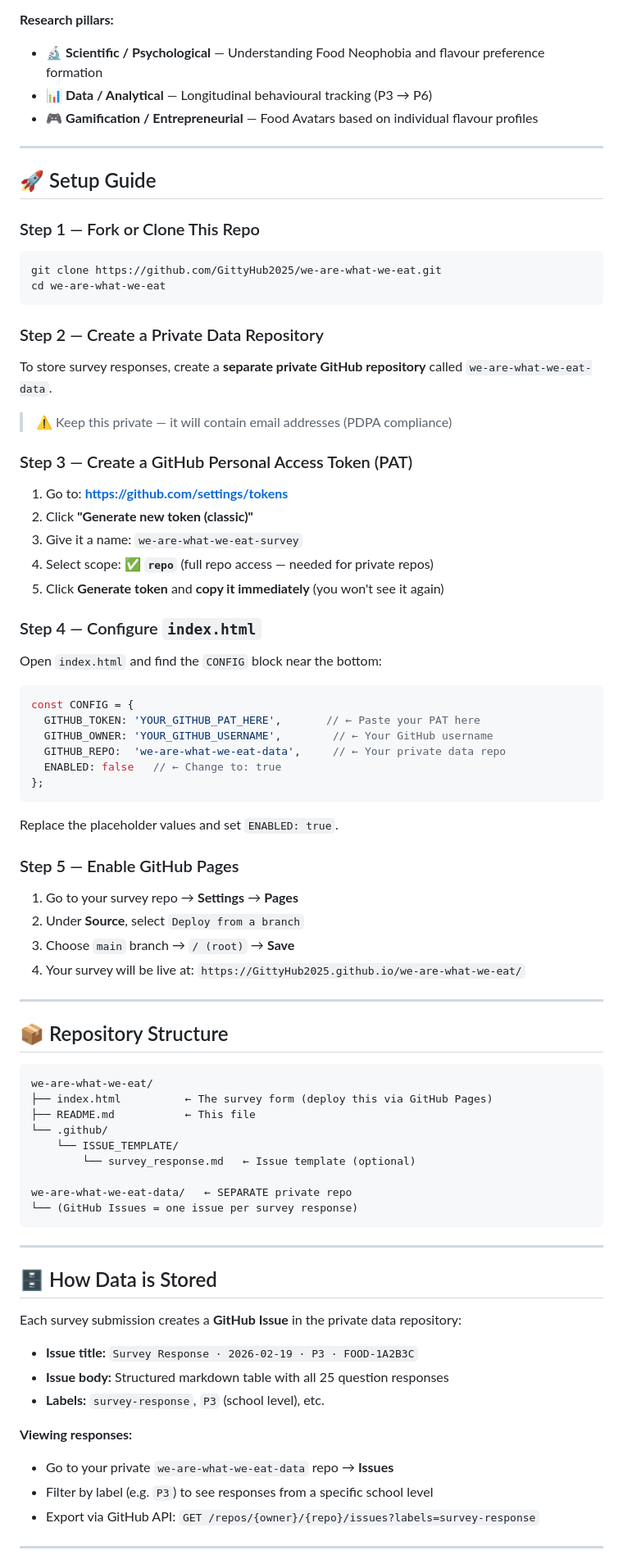
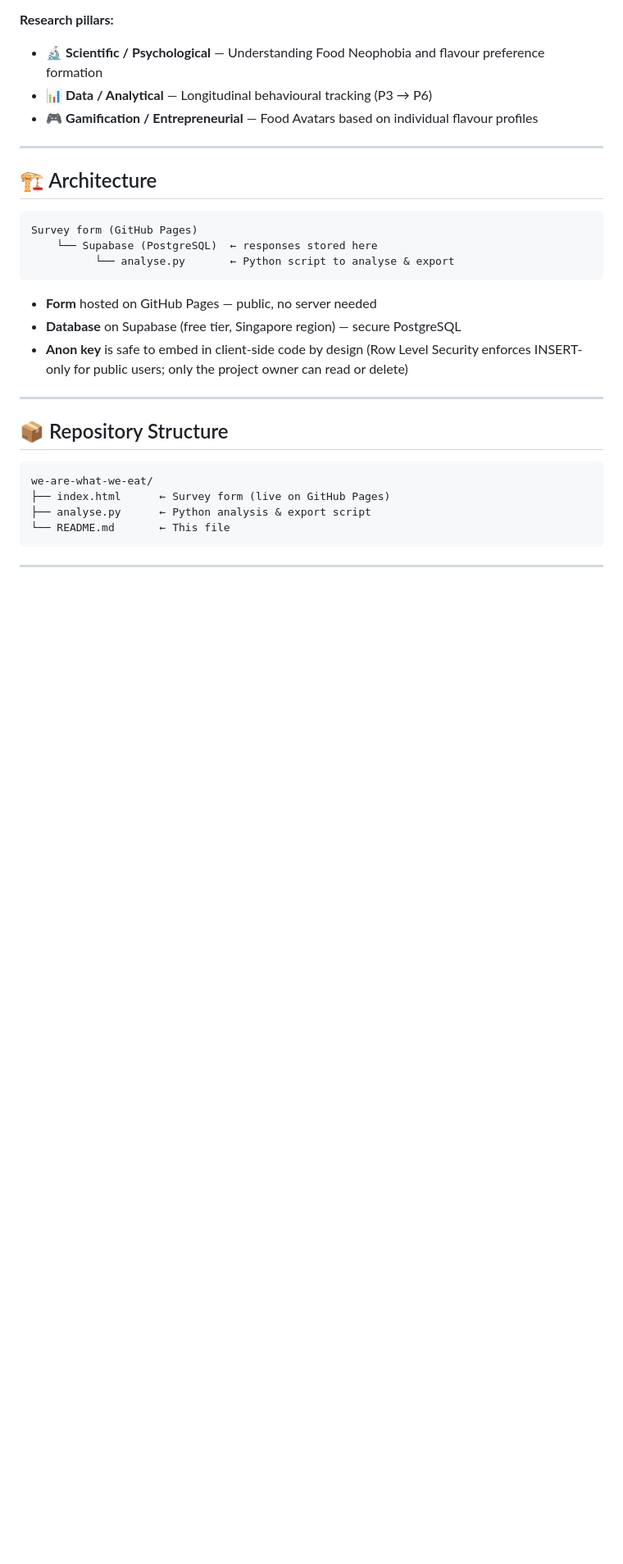
Before and after one commit to GittyHub2025/we-are-what-we-eat, a Markdown page: README.md, the part around one of its changes. Shown at 82% size. GitHub-like rendering; blank space fills up the shorter version.

````diff
--- a/README.md
+++ b/README.md
@@ -16,50 +18,17 @@ This project explores how children's food preferences are formed, and how **flav
 
 ---
 
-## 🚀 Setup Guide
+## 🏗️ Architecture
 
-### Step 1 — Fork or Clone This Repo
-
-```bash
-git clone https://github.com/GittyHub2025/we-are-what-we-eat.git
-cd we-are-what-we-eat
+```
+Survey form (GitHub Pages)
+    └── Supabase (PostgreSQL)  ← responses stored here
+          └── analyse.py       ← Python script to analyse & export
 ```
 
-### Step 2 — Create a Private Data Repository
-
-To store survey responses, create a **separate private GitHub repository** called `we-are-what-we-eat-data`.
-
-> ⚠️ Keep this private — it will contain email addresses (PDPA compliance)
-
-### Step 3 — Create a GitHub Personal Access Token (PAT)
-
-1. Go to: **https://github.com/settings/tokens**
-2. Click **"Generate new token (classic)"**
-3. Give it a name: `we-are-what-we-eat-survey`
-4. Select scope: ✅ **`repo`** (full repo access — needed for private repos)
-5. Click **Generate token** and **copy it immediately** (you won't see it again)
-
-### Step 4 — Configure `index.html`
-
-Open `index.html` and find the `CONFIG` block near the bottom:
-
-```javascript
-const CONFIG = {
-  GITHUB_TOKEN: 'YOUR_GITHUB_PAT_HERE',       // ← Paste your PAT here
-  GITHUB_OWNER: 'YOUR_GITHUB_USERNAME',        // ← Your GitHub username
-  GITHUB_REPO:  'we-are-what-we-eat-data',     // ← Your private data repo
-  ENABLED: false   // ← Change to: true
-};
-```
-
-Replace the placeholder values and set `ENABLED: true`.
-
-### Step 5 — Enable GitHub Pages
-
-1. Go to your survey repo → **Settings** → **Pages**
-2. Under **Source**, select `Deploy from a branch`
-3. Choose `main` branch → `/ (root)` → **Save**
-4. Your survey will be live at: `https://GittyHub2025.github.io/we-are-what-we-eat/`
+- **Form** hosted on GitHub Pages — public, no server needed
+- **Database** on Supabase (free tier, Singapore region) — secure PostgreSQL
+- **Anon key** is safe to embed in client-side code by design (Row Level Security enforces INSERT-only for public users; only the project owner can read or delete)
 
 ---
 
@@ -67,30 +36,10 @@ Replace the placeholder values and set `ENABLED: true`.
 
 ```
 we-are-what-we-eat/
-├── index.html          ← The survey form (deploy this via GitHub Pages)
-├── README.md           ← This file
-└── .github/
-    └── ISSUE_TEMPLATE/
-        └── survey_response.md   ← Issue template (optional)
-
-we-are-what-we-eat-data/   ← SEPARATE private repo
-└── (GitHub Issues = one issue per survey response)
+├── index.html      ← Survey form (live on GitHub Pages)
+├── analyse.py      ← Python analysis & export script
+└── README.md       ← This file
 ```
 
 ---
 
-## 🗄️ How Data is Stored
-
-Each survey submission creates a **GitHub Issue** in the private data repository:
-
-- **Issue title:** `Survey Response · 2026-02-19 · P3 · FOOD-1A2B3C`
-- **Issue body:** Structured markdown table with all 25 question responses
-- **Labels:** `survey-response`, `P3` (school level), etc.
-
-**Viewing responses:**
-- Go to your private `we-are-what-we-eat-data` repo → **Issues**
-- Filter by label (e.g. `P3`) to see responses from a specific school level
-- Export via GitHub API: `GET /repos/{owner}/{repo}/issues?labels=survey-response`
-
----
-
````
Also changed, not shown: other parts of README.md (+97 -43 lines).
